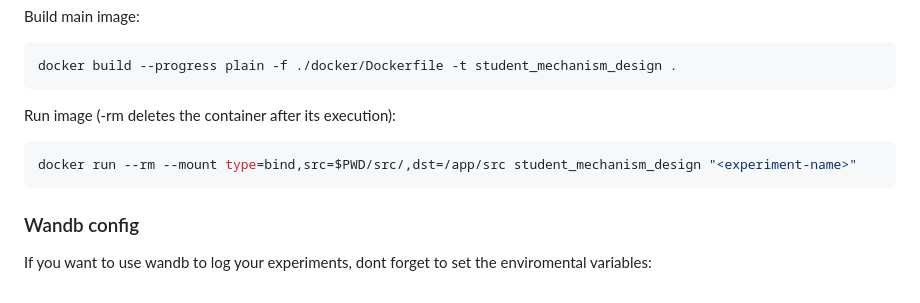
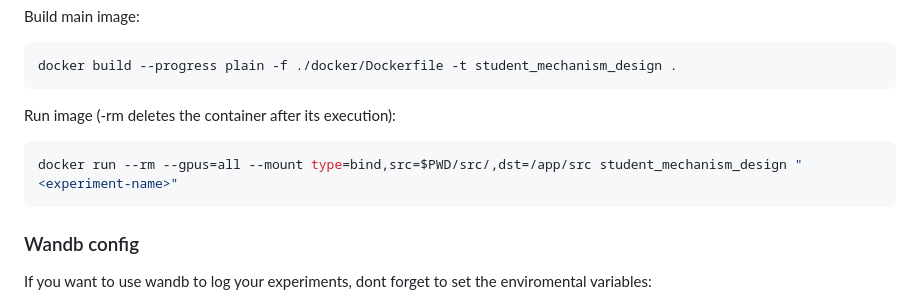
Before and after one commit to elte-collective-intelligence/student-mechanism-design, a Markdown page: README.md, the part around the change. Drawn GitHub-style.

Commit message:
Expanded docker running command to support GPUs!

````diff
--- a/README.md
+++ b/README.md
@@ -116,7 +116,7 @@ docker build --progress plain -f ./docker/Dockerfile -t student_mechanism_design
 ```
 Run image (-rm deletes the container after its execution):
 ```bash
-docker run --rm --mount type=bind,src=$PWD/src/,dst=/app/src student_mechanism_design "<experiment-name>"
+docker run --rm --gpus=all --mount type=bind,src=$PWD/src/,dst=/app/src student_mechanism_design "<experiment-name>"
 ```
 
 ### Wandb config
````
